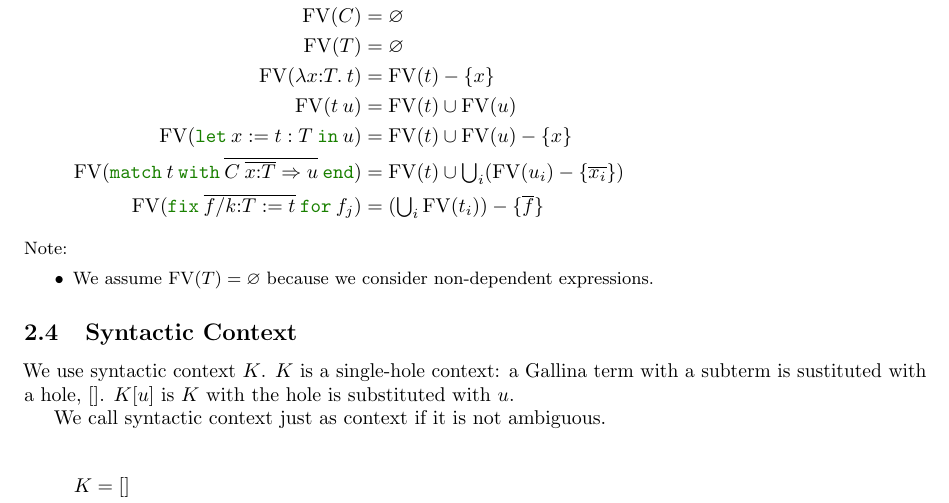
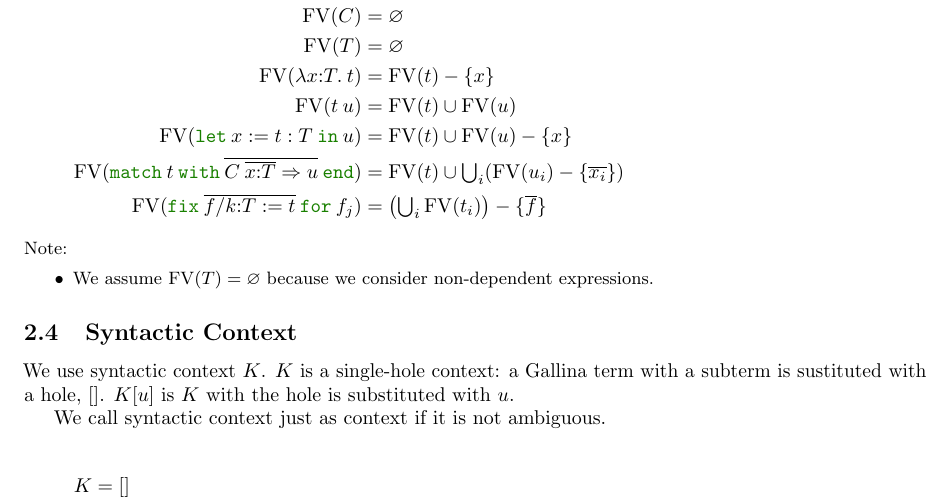
Before and after one commit to akr/codegen, a LaTeX document (doc/codegen.tex): part of page 4 of 23, cut so that both start at the same text. Compiled offline with pdfLaTeX.

Commit message:
doc. updated.

```diff
--- a/doc/codegen.tex
+++ b/doc/codegen.tex
@@ -501,7 +501,7 @@ $\FV(t)$ is the free variables of $t$.
   \FV(t\:u) &= \FV(t) \cup \FV(u) \\
   \FV(\letin{x}{t:T}{u}) &= \FV(t) \cup \FV(u) - \{x\} \\
   \FV(\omatch{t}{\rep{C\:\rep{x{:}T}\Rightarrow u}}) &= \FV(t) \cup \tbigcup_i (\FV(u_i) - \{\rep{x_i}\}) \\
-  \FV(\ofix{\rep{f/k{:}T:=t}}{f_j}) &= (\tbigcup_i \FV(t_i)) - \{\rep{f}\}
+  \FV(\ofix{\rep{f/k{:}T:=t}}{f_j}) &= \big(\tbigcup_i \FV(t_i)\big) - \{\rep{f}\}
 \end{align*}
 {\small Note:
 \begin{itemize}
```
